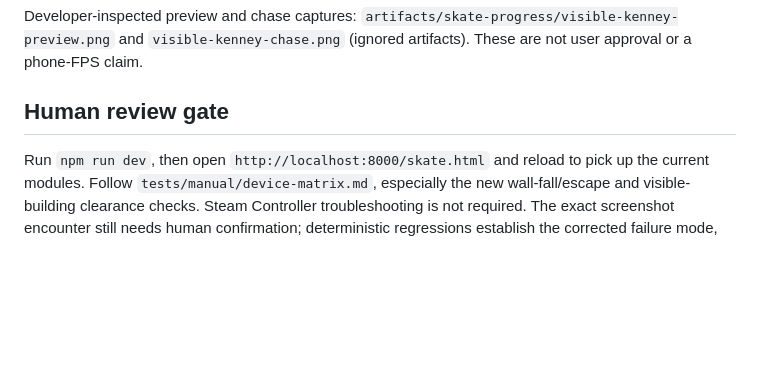
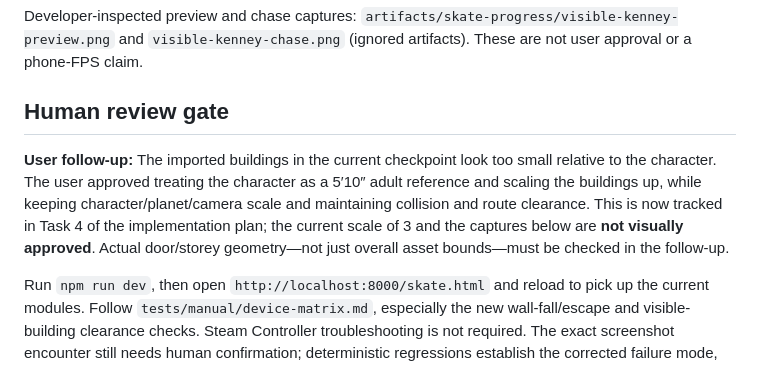
Before and after one commit to ATLTVHEAD/atltvhead.github.io, a Markdown page: docs/reviews/2026-10-28-collision-and-visible-assets-checkpoint.md, the part around the change. GitHub-like rendering; blank space fills up the shorter version.

Commit message:
docs: add human-scale building correction task

```diff
--- a/docs/reviews/2026-10-28-collision-and-visible-assets-checkpoint.md
+++ b/docs/reviews/2026-10-28-collision-and-visible-assets-checkpoint.md
@@ -33,6 +33,8 @@ Developer-inspected preview and chase captures: `artifacts/skate-progress/visibl
 
 ## Human review gate
 
+**User follow-up:** The imported buildings in the current checkpoint look too small relative to the character. The user approved treating the character as a 5′10″ adult reference and scaling the buildings up, while keeping character/planet/camera scale and maintaining collision and route clearance. This is now tracked in Task 4 of the implementation plan; the current scale of 3 and the captures below are **not visually approved**. Actual door/storey geometry—not just overall asset bounds—must be checked in the follow-up.
+
 Run `npm run dev`, then open `http://localhost:8000/skate.html` and reload to pick up the current modules. Follow `tests/manual/device-matrix.md`, especially the new wall-fall/escape and visible-building clearance checks. Steam Controller troubleshooting is not required. The exact screenshot encounter still needs human confirmation; deterministic regressions establish the corrected failure mode, not a replay of the user's original inputs.
 
 Stop here for the user's playtest before new mechanics. Branch/landmark/tag-target portions of Task 4, automatic traversal, rigging and final comic art remain open.
```
Also changed, not shown: 1 other file.
